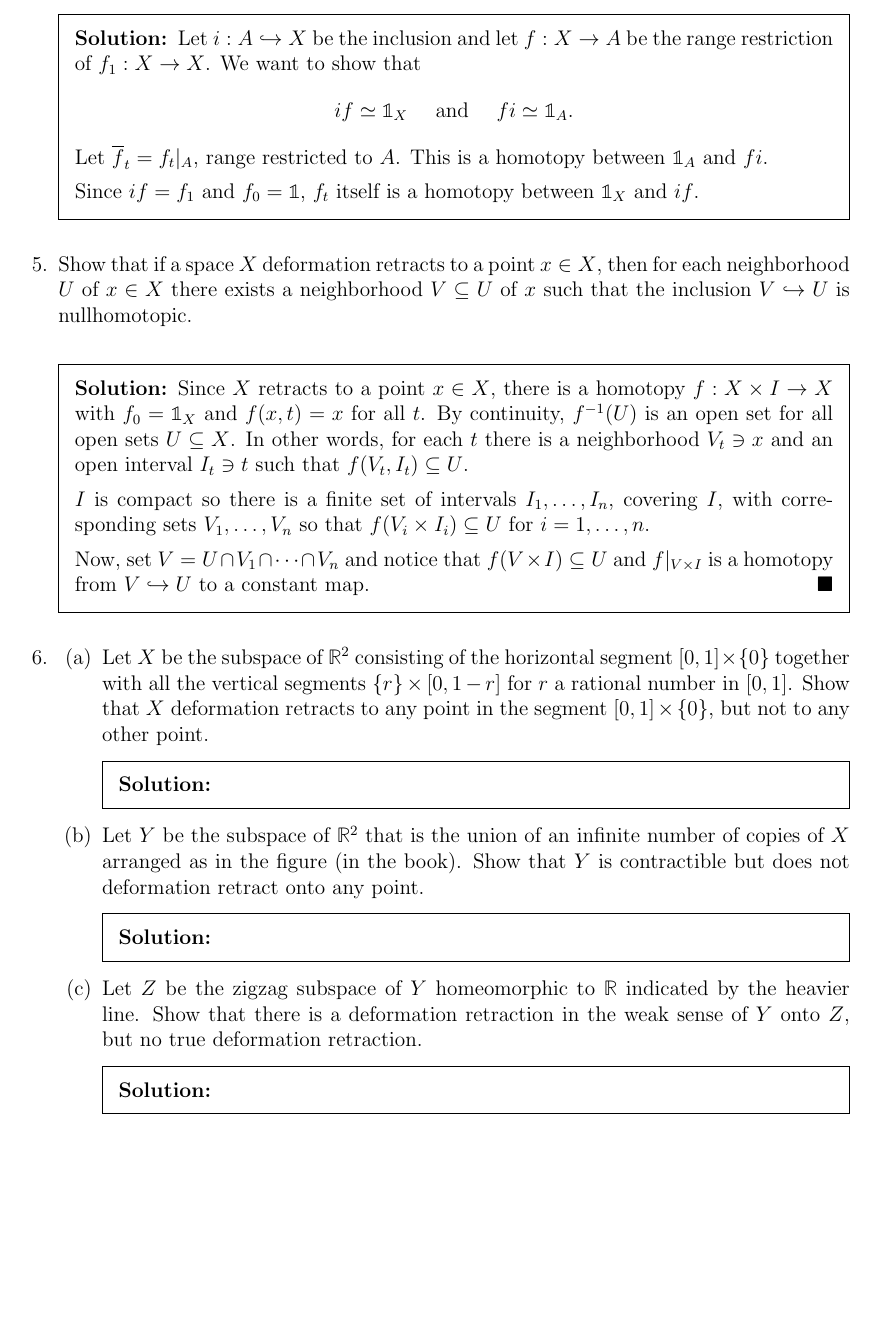
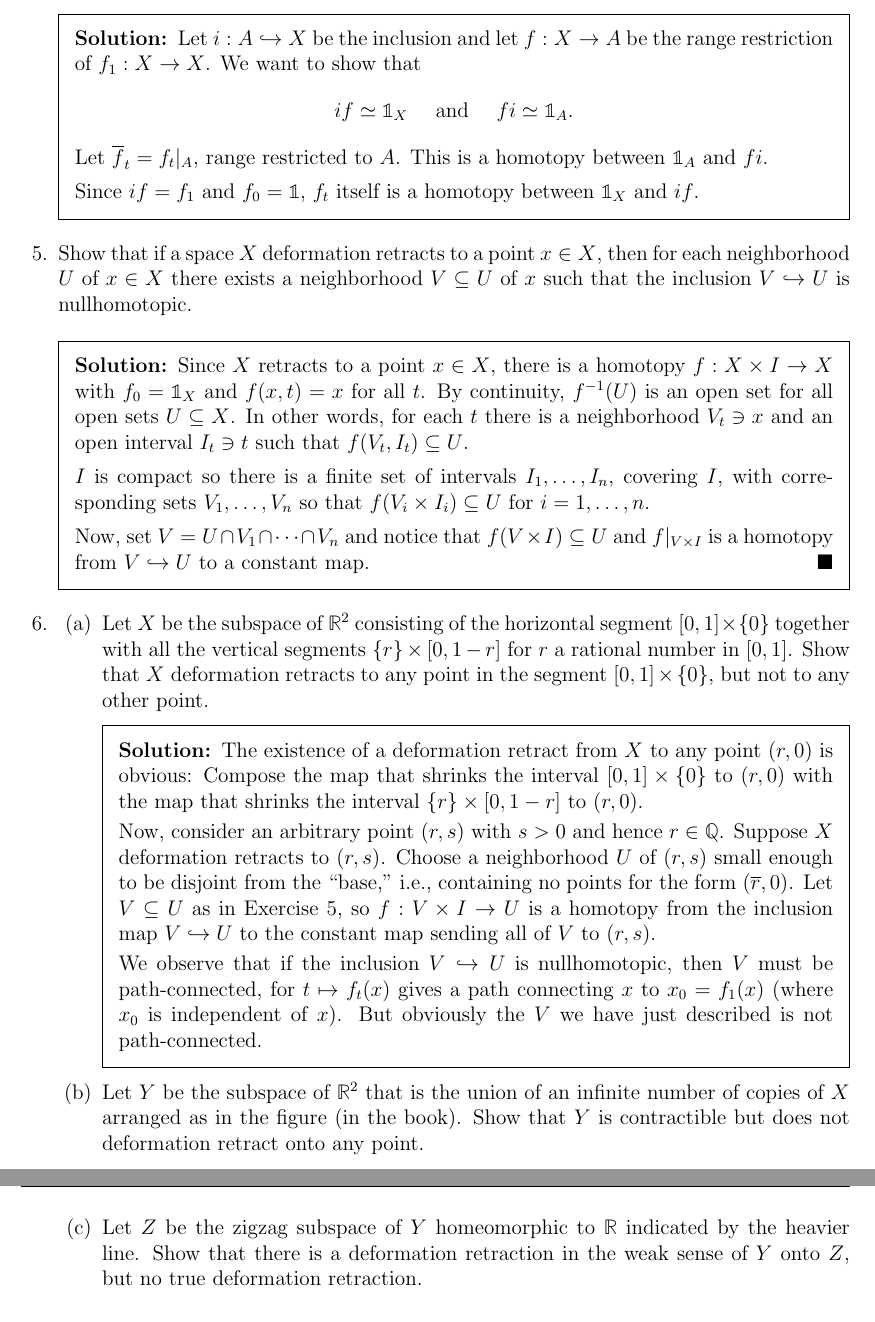
Before and after one commit to Symplectomorphism/algebraic_topology, a LaTeX problem sheet (Homework/hw1/hw1_solutions.tex, which reads Homework/hw1/sections/question6_soln.tex): part of page 3 of 3 before the commit and two parts of pages 3 and 4 of 4 after it, the two joined at a grey line, cut so that both start at the same text, the shorter picture padded with empty space. Compiled offline with pdfLaTeX.

Commit message:
question 6a

```diff
--- a/Homework/hw1/sections/question6_soln.tex
+++ b/Homework/hw1/sections/question6_soln.tex
@@ -9,6 +9,22 @@ deformation retracts to any point in the segment $[0, 1] \times \{0\}$, but not
 to any other point.
 
 \begin{solution}
+%
+The existence of a deformation retract from $X$ to any point $(r,0)$ is obvious:
+Compose the map that shrinks the interval $[0,1] \times \{0\}$ to $(r,0)$ with
+the map that shrinks the interval $\{r\} \times [0,1-r]$ to $(r,0)$.
+
+Now, consider an arbitrary point $(r,s)$ with $s > 0$ and hence $r \in
+\mathbb{Q}$. Suppose $X$ deformation retracts to $(r,s)$. Choose a neighborhood
+$U$ of $(r,s)$ small enough to be disjoint from the ``base,'' i.e., containing
+no points for the form $(\overline{r}, 0)$. Let $V \subseteq U$ as in Exercise
+5, so $f:V \times I \rightarrow U$ is a homotopy from the inclusion map $V
+\hookrightarrow U$ to the constant map sending all of $V$ to $(r,s)$.
+
+We observe that if the inclusion $V \hookrightarrow U$ is nullhomotopic, then
+$V$ must be path-connected, for $t \mapsto f_t(x)$ gives a path connecting $x$
+to $x_0 = f_1(x)$ (where $x_0$ is independent of $x$). But obviously the $V$
+we have just described is not path-connected.
 
 \end{solution}
 
@@ -16,16 +32,16 @@ to any other point.
 number of copies of $X$ arranged as in the figure (in the book). Show that $Y$
 is contractible but does not deformation retract onto any point.
 
-\begin{solution}
+% \begin{solution}
 
-\end{solution}
+% \end{solution}
 
 \part Let $Z$ be the zigzag subspace of $Y$ homeomorphic to $\mathbb{R}$
 indicated by the heavier line. Show that there is a deformation retraction in
 the weak sense of $Y$ onto $Z$, but no true deformation retraction.
 
-\begin{solution}
+% \begin{solution}
 
-\end{solution}
+% \end{solution}
 
 \end{parts}
```
Also changed, not shown: Homework/hw1/hw1_solutions.pdf, 4 other files.
